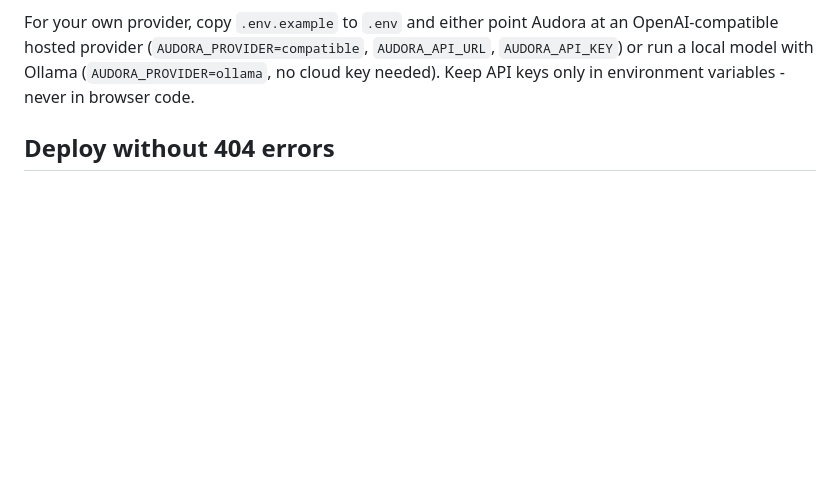
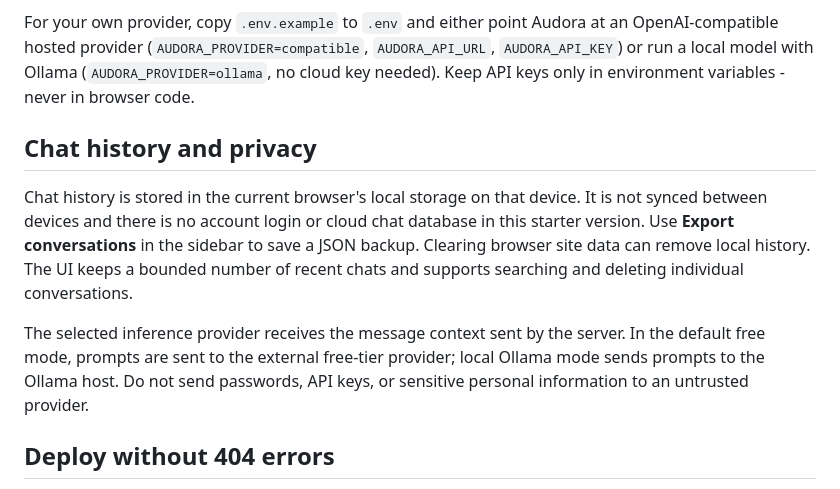
Before and after one commit to nishanthax932-pixel/Audora, a Markdown page: README.md, the part around the change. Rendered like a GitHub page; blank space fills up the shorter version.

Commit message:
Document local chat storage and provider privacy

```diff
--- a/README.md
+++ b/README.md
@@ -32,6 +32,20 @@ an OpenAI-compatible hosted provider (`AUDORA_PROVIDER=compatible`,
 `AUDORA_API_URL`, `AUDORA_API_KEY`) or run a local model with Ollama
 (`AUDORA_PROVIDER=ollama`, no cloud key needed). Keep API keys only in
 environment variables - never in browser code.
+
+## Chat history and privacy
+
+Chat history is stored in the current browser's local storage on that device.
+It is not synced between devices and there is no account login or cloud chat
+database in this starter version. Use **Export conversations** in the sidebar
+to save a JSON backup. Clearing browser site data can remove local history.
+The UI keeps a bounded number of recent chats and supports searching and
+deleting individual conversations.
+
+The selected inference provider receives the message context sent by the
+server. In the default free mode, prompts are sent to the external free-tier
+provider; local Ollama mode sends prompts to the Ollama host. Do not send
+passwords, API keys, or sensitive personal information to an untrusted provider.
 
 ## Deploy without 404 errors
 
```
